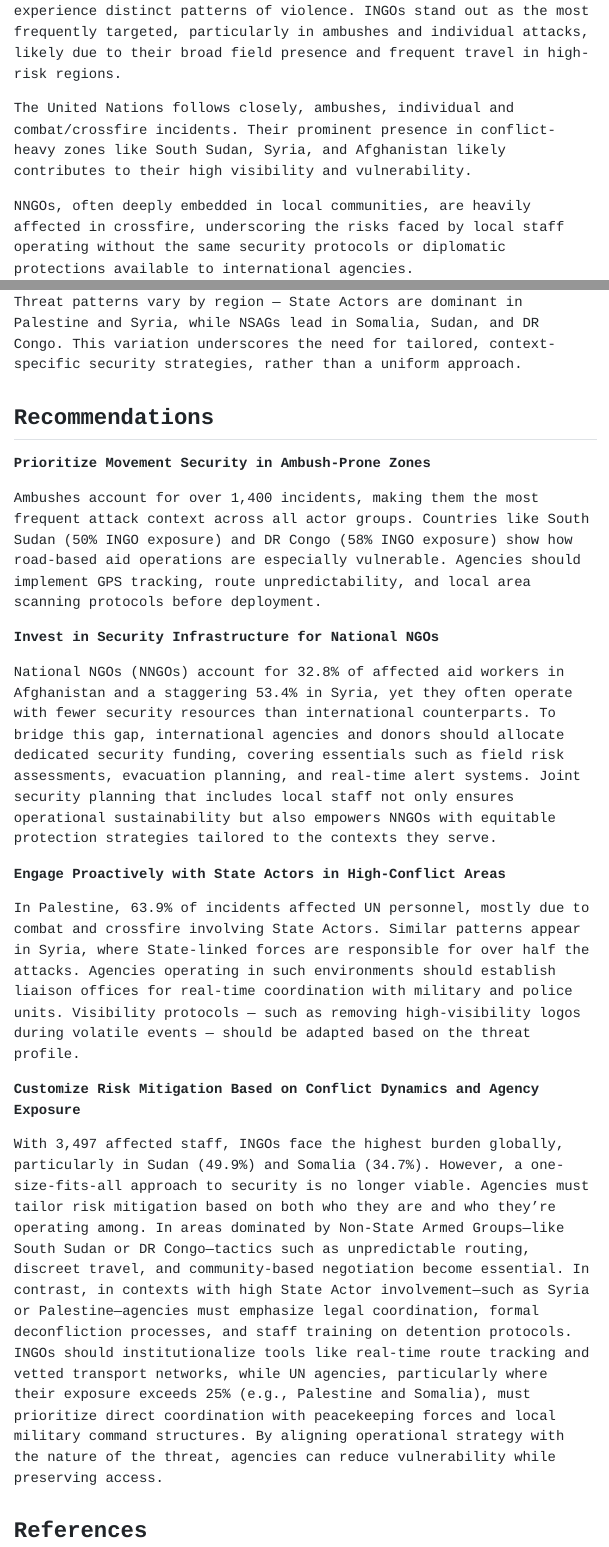
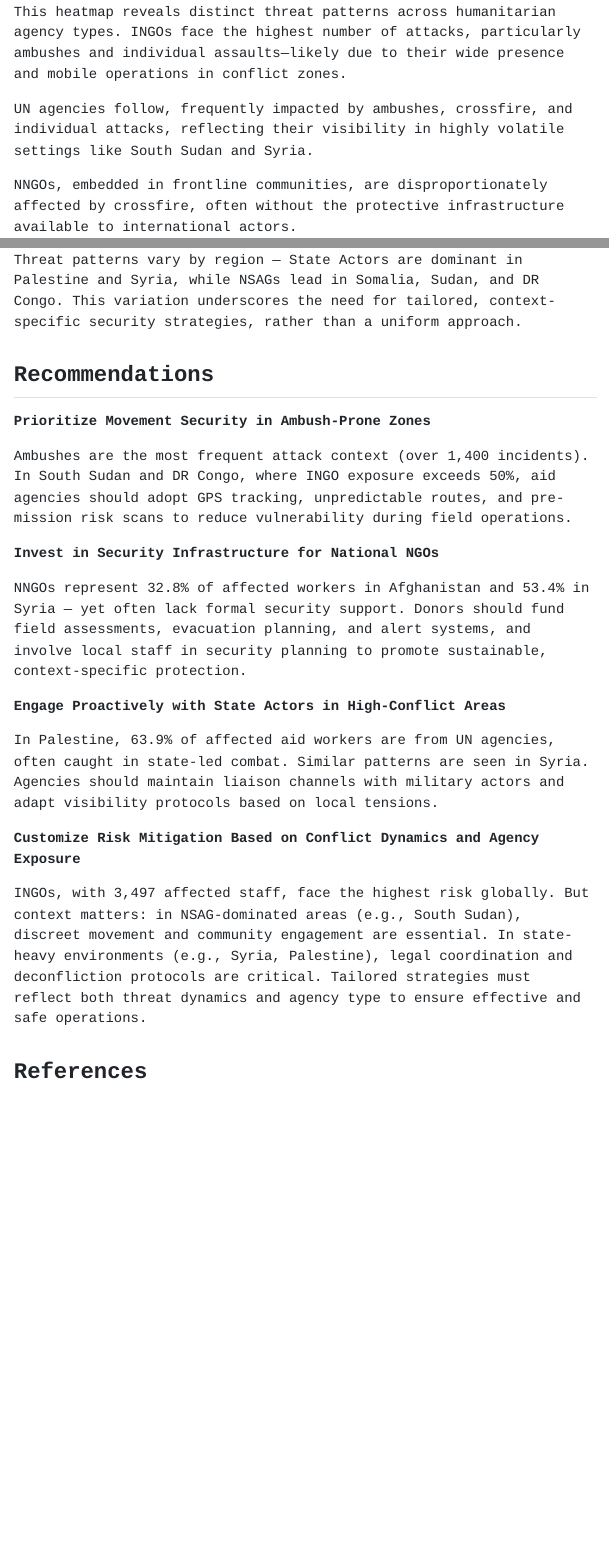
Before and after one commit to NandiniKodali988/Scholarship, a Quarto document (index.qmd): the page in a window 1100 px wide, from 6860 px down before the commit and from 6830 px down after it, so that both start at the same text, and a second part further down, joined at a grey line. The pictures show the output file index.html that the author committed with the source, opened offline; menus at the side of the page are left out.

Commit message:
final edits

```diff
--- a/index.qmd
+++ b/index.qmd
@@ -357,9 +357,9 @@ function updateActorGroup() {
 
 <iframe src="../plots/heatmap_attackcontext_agency.html" width="100%" height="500px" style="border: none;"></iframe>
 
-This heatmap highlights how different humanitarian agency types experience distinct patterns of violence. INGOs stand out as the most frequently targeted, particularly in ambushes and individual attacks, likely due to their broad field presence and frequent travel in high-risk regions.
+This heatmap reveals distinct threat patterns across humanitarian agency types. INGOs face the highest number of attacks, particularly ambushes and individual assaults—likely due to their wide presence and mobile operations in conflict zones.
 
-The United Nations follows closely, ambushes, individual and combat/crossfire incidents. Their prominent presence in conflict-heavy zones like South Sudan, Syria, and Afghanistan likely contributes to their high visibility and vulnerability.
+UN agencies follow, frequently impacted by ambushes, crossfire, and individual attacks, reflecting their visibility in highly volatile settings like South Sudan and Syria.
 
-NNGOs, often deeply embedded in local communities, are heavily affected in crossfire, underscoring the risks faced by local staff operating without the same security protocols or diplomatic protections available to international agencies.
+NNGOs, embedded in frontline communities, are disproportionately affected by crossfire, often without the protective infrastructure available to international actors.
 
@@ -488,21 +488,20 @@ Threat patterns vary by region — State Actors are dominant in Palestine and Sy
 
 **Prioritize Movement Security in Ambush-Prone Zones**
 
-Ambushes account for over 1,400 incidents, making them the most frequent attack context across all actor groups. Countries like South Sudan (50% INGO exposure) and DR Congo (58% INGO exposure) show how road-based aid operations are especially vulnerable. Agencies should implement GPS tracking, route unpredictability, and local area scanning protocols before deployment.
+Ambushes are the most frequent attack context (over 1,400 incidents). In South Sudan and DR Congo, where INGO exposure exceeds 50%, aid agencies should adopt GPS tracking, unpredictable routes, and pre-mission risk scans to reduce vulnerability during field operations.
 
 
 **Invest in Security Infrastructure for National NGOs**
 
-National NGOs (NNGOs) account for 32.8% of affected aid workers in Afghanistan and a staggering 53.4% in Syria, yet they often operate with fewer security resources than international counterparts. To bridge this gap, international agencies and donors should allocate dedicated security funding, covering essentials such as field risk assessments, evacuation planning, and real-time alert systems. Joint security planning that includes local staff not only ensures operational sustainability but also empowers NNGOs with equitable protection strategies tailored to the contexts they serve.
+NNGOs represent 32.8% of affected workers in Afghanistan and 53.4% in Syria — yet often lack formal security support. Donors should fund field assessments, evacuation planning, and alert systems, and involve local staff in security planning to promote sustainable, context-specific protection.
 
 **Engage Proactively with State Actors in High-Conflict Areas**
 
-In Palestine, 63.9% of incidents affected UN personnel, mostly due to combat and crossfire involving State Actors. Similar patterns appear in Syria, where State-linked forces are responsible for over half the attacks. Agencies operating in such environments should establish liaison offices for real-time coordination with military and police units. Visibility protocols — such as removing high-visibility logos during volatile events — should be adapted based on the threat profile.
-
+In Palestine, 63.9% of affected aid workers are from UN agencies, often caught in state-led combat. Similar patterns are seen in Syria. Agencies should maintain liaison channels with military actors and adapt visibility protocols based on local tensions.
 
 **Customize Risk Mitigation Based on Conflict Dynamics and Agency Exposure**
 
-With 3,497 affected staff, INGOs face the highest burden globally, particularly in Sudan (49.9%) and Somalia (34.7%). However, a one-size-fits-all approach to security is no longer viable. Agencies must tailor risk mitigation based on both who they are and who they’re operating among. In areas dominated by Non-State Armed Groups—like South Sudan or DR Congo—tactics such as unpredictable routing, discreet travel, and community-based negotiation become essential. In contrast, in contexts with high State Actor involvement—such as Syria or Palestine—agencies must emphasize legal coordination, formal deconfliction processes, and staff training on detention protocols. INGOs should institutionalize tools like real-time route tracking and vetted transport networks, while UN agencies, particularly where their exposure exceeds 25% (e.g., Palestine and Somalia), must prioritize direct coordination with peacekeeping forces and local military command structures. By aligning operational strategy with the nature of the threat, agencies can reduce vulnerability while preserving access.
+INGOs, with 3,497 affected staff, face the highest risk globally. But context matters: in NSAG-dominated areas (e.g., South Sudan), discreet movement and community engagement are essential. In state-heavy environments (e.g., Syria, Palestine), legal coordination and deconfliction protocols are critical. Tailored strategies must reflect both threat dynamics and agency type to ensure effective and safe operations.
 
 
 ## References
```
Also changed, not shown: index.html, index.qmd (4 more changed lines).
